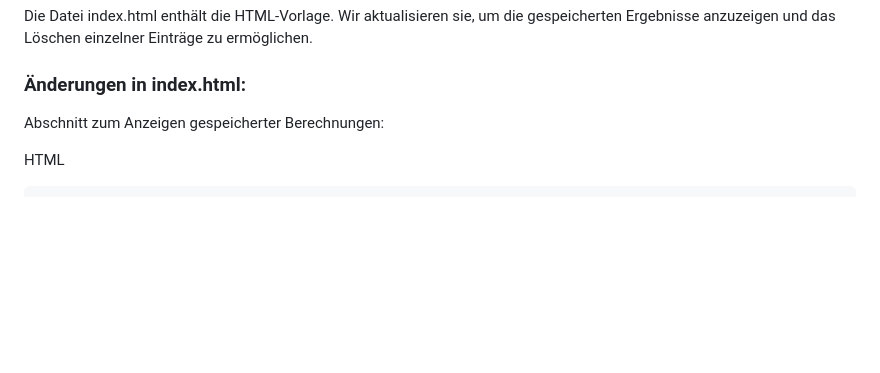
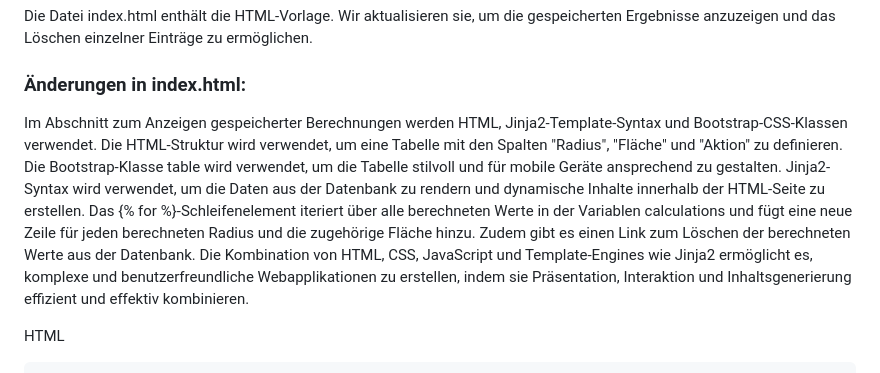
Before and after one commit to TanjaNY/Flask03, a Markdown page: README.md, the part around the change. Rendered like a GitHub page; blank space fills up the shorter version.

````diff
--- a/README.md
+++ b/README.md
@@ -94,7 +94,9 @@ Die Datei index.html enthält die HTML-Vorlage. Wir aktualisieren sie, um die ge
 
 ### Änderungen in index.html:
 
-Abschnitt zum Anzeigen gespeicherter Berechnungen:
+Im Abschnitt zum Anzeigen gespeicherter Berechnungen werden HTML, Jinja2-Template-Syntax und Bootstrap-CSS-Klassen verwendet. Die HTML-Struktur wird verwendet, um eine Tabelle mit den Spalten "Radius", "Fläche" und "Aktion" zu definieren. Die Bootstrap-Klasse table wird verwendet, um die Tabelle stilvoll und für mobile Geräte ansprechend zu gestalten.
+Jinja2-Syntax wird verwendet, um die Daten aus der Datenbank zu rendern und dynamische Inhalte innerhalb der HTML-Seite zu erstellen. Das {% for %}-Schleifenelement iteriert über alle berechneten Werte in der Variablen calculations und fügt eine neue Zeile für jeden berechneten Radius und die zugehörige Fläche hinzu. Zudem gibt es einen Link zum Löschen der berechneten Werte aus der Datenbank.
+Die Kombination von HTML, CSS, JavaScript und Template-Engines wie Jinja2 ermöglicht es, komplexe und benutzerfreundliche Webapplikationen zu erstellen, indem sie Präsentation, Interaktion und Inhaltsgenerierung effizient und effektiv kombinieren.
 
 HTML
 ```bash
````
